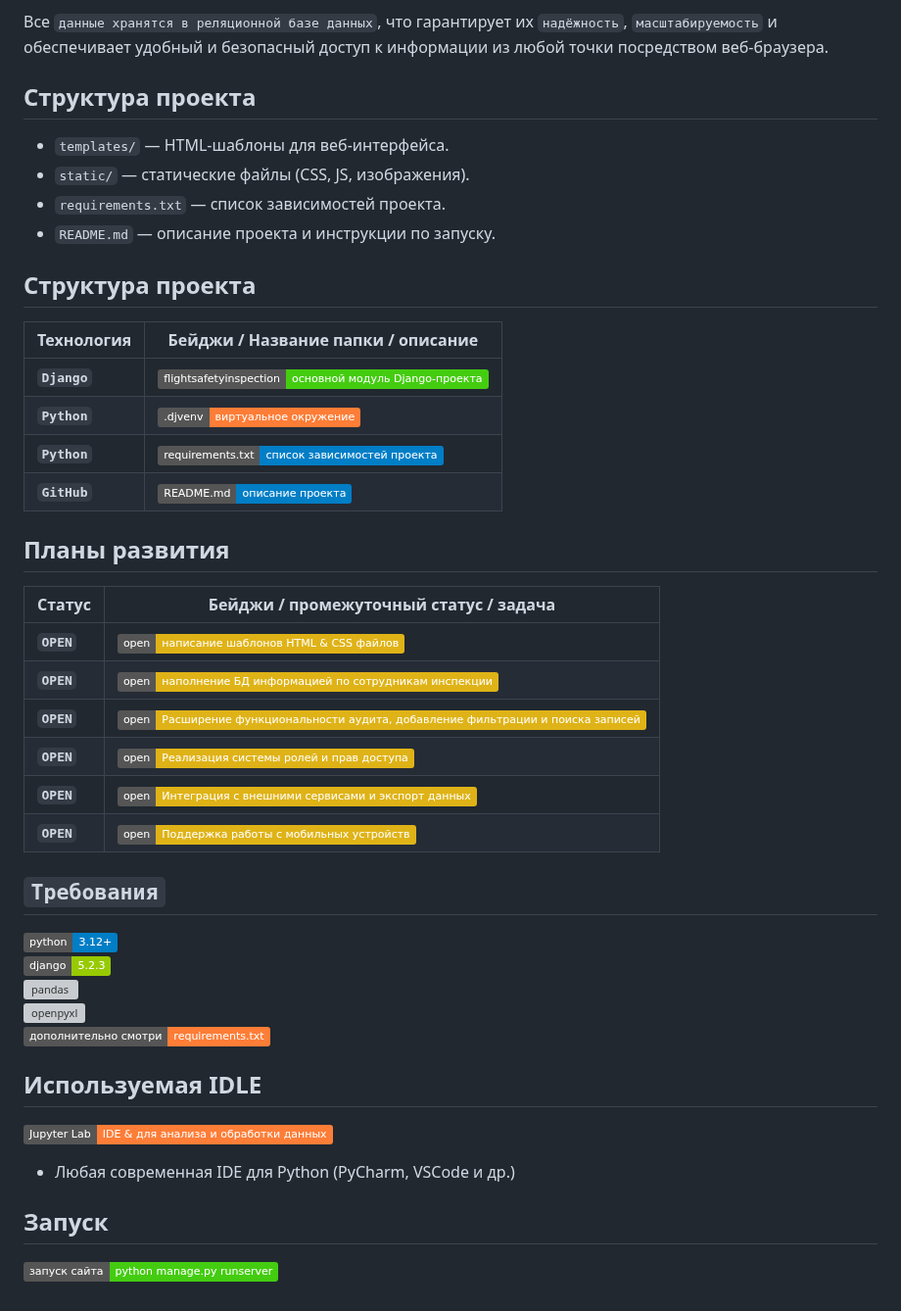
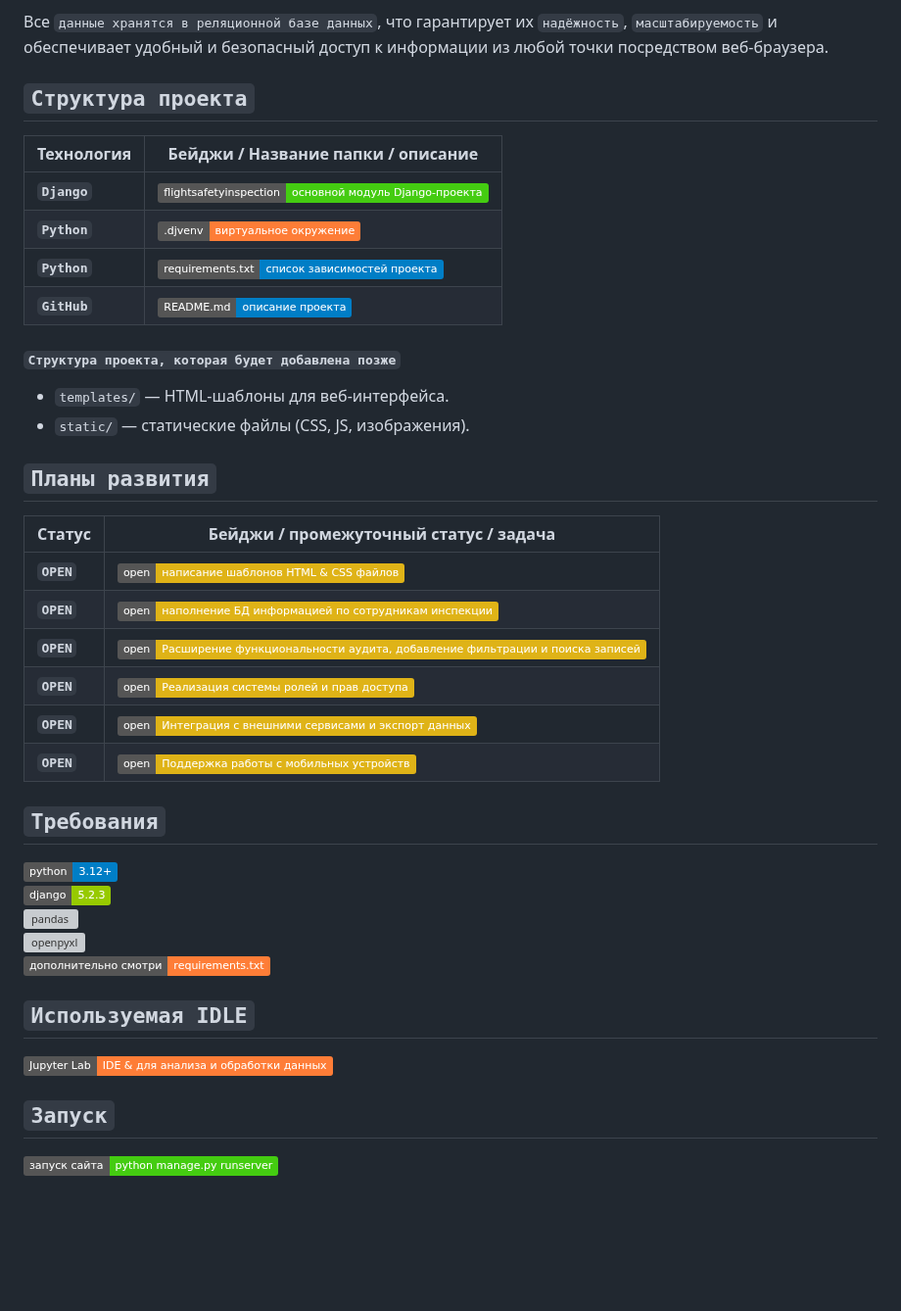
Before and after one commit to RyderZ06/django_sitefsi, a Markdown page: README.md, the part around one of its changes. Shown at 98% size. Rendered like a GitHub page; badges without logos; blank space fills up the shorter version; grey boxes are pictures that could not be loaded.

Commit message:
2025.06.29 add information about project in file README.md

```diff
--- a/README.md
+++ b/README.md
@@ -17,13 +17,7 @@
 
 Все `данные хранятся в реляционной базе данных`, что гарантирует их `надёжность`, `масштабируемость` и обеспечивает удобный и безопасный доступ к информации из любой точки посредством веб-браузера.
 
-## Структура проекта
-- `templates/` — HTML-шаблоны для веб-интерфейса.
-- `static/` — статические файлы (CSS, JS, изображения).
-- `requirements.txt` — список зависимостей проекта.
-- `README.md` — описание проекта и инструкции по запуску.
-
-## Структура проекта
+## `Структура проекта`
 | Технология                | Бейджи / Название папки / описание |
 |--------------------------|---------------------------------------------------------------------------------------------------------------------------------------------|
 | **`Django`** | ![Django](https://img.shields.io/badge/flightsafetyinspection-основной%20модуль%20Django--проекта-brightgreen?logo=django&logoColor=white) |
@@ -31,8 +25,11 @@
 | **`Python`** | ![Python](https://img.shields.io/badge/requirements.txt-список%20зависимостей%20проекта-blue?logo=python&logoColor=white) |
 | **`GitHub`** | ![GitHub](https://img.shields.io/badge/README.md-описание%20проекта-blue?logo=github&logoColor=white) |
 
+#### `Структура проекта, которая будет добавлена позже`
+- `templates/` — HTML-шаблоны для веб-интерфейса.
+- `static/` — статические файлы (CSS, JS, изображения).
 
-## Планы развития
+## `Планы развития`
 | Статус                | Бейджи / промежуточный статус / задача |
 |--------------------------|---------------------------------------------------------------------------------------------------------------------------------------------|
 | **`OPEN`** | ![GitHub](https://img.shields.io/badge/open-написание%20шаблонов%20HTML%20&%20CSS%20файлов-yellow?logo=github&logoColor=white) |
@@ -42,16 +39,15 @@
 | **`OPEN`** | ![GitHub](https://img.shields.io/badge/open-Интеграция%20с%20внешними%20сервисами%20и%20экспорт%20данных-yellow?logo=github&logoColor=white) |
 | **`OPEN`** | ![GitHub](https://img.shields.io/badge/open-Поддержка%20работы%20с%20мобильных%20устройств-yellow?logo=github&logoColor=white) |
 
-## **`Требования`**
+## `Требования`
 ![Python](https://img.shields.io/badge/python-3.12%2B-blue?logo=python&logoColor=white)
 ![Django](https://img.shields.io/badge/django-5.2.3-green?logo=django&logoColor=white)
 ![pandas](https://img.shields.io/badge/pandas-для%20импорта/экспорта%20данных%20в%20Excel-blue?logo=pandas&logoColor=white)
 ![openpyxl](https://img.shields.io/badge/openpyxl-для%20импорта/экспорта%20данных%20в%20Excel-007ACC?logo=python&logoColor=white)
 ![GitHub](https://img.shields.io/badge/дополнительно%20смотри-requirements.txt-orange?logo=github&logoColor=white)
 
-## Используемая IDLE
+## `Используемая IDLE`
 ![Jupyter](https://img.shields.io/badge/Jupyter%20Lab-IDE%20&%20для%20анализа%20и%20обработки%20данных-orange?logo=jupyter&logoColor=white)
-- Любая современная IDE для Python (PyCharm, VSCode и др.)
 
-## Запуск
+## `Запуск`
 ![Run Server](https://img.shields.io/badge/запуск%20сайта-python%20manage.py%20runserver-brightgreen)
```
Also changed, not shown: other parts of README.md (+3 -3 lines).
